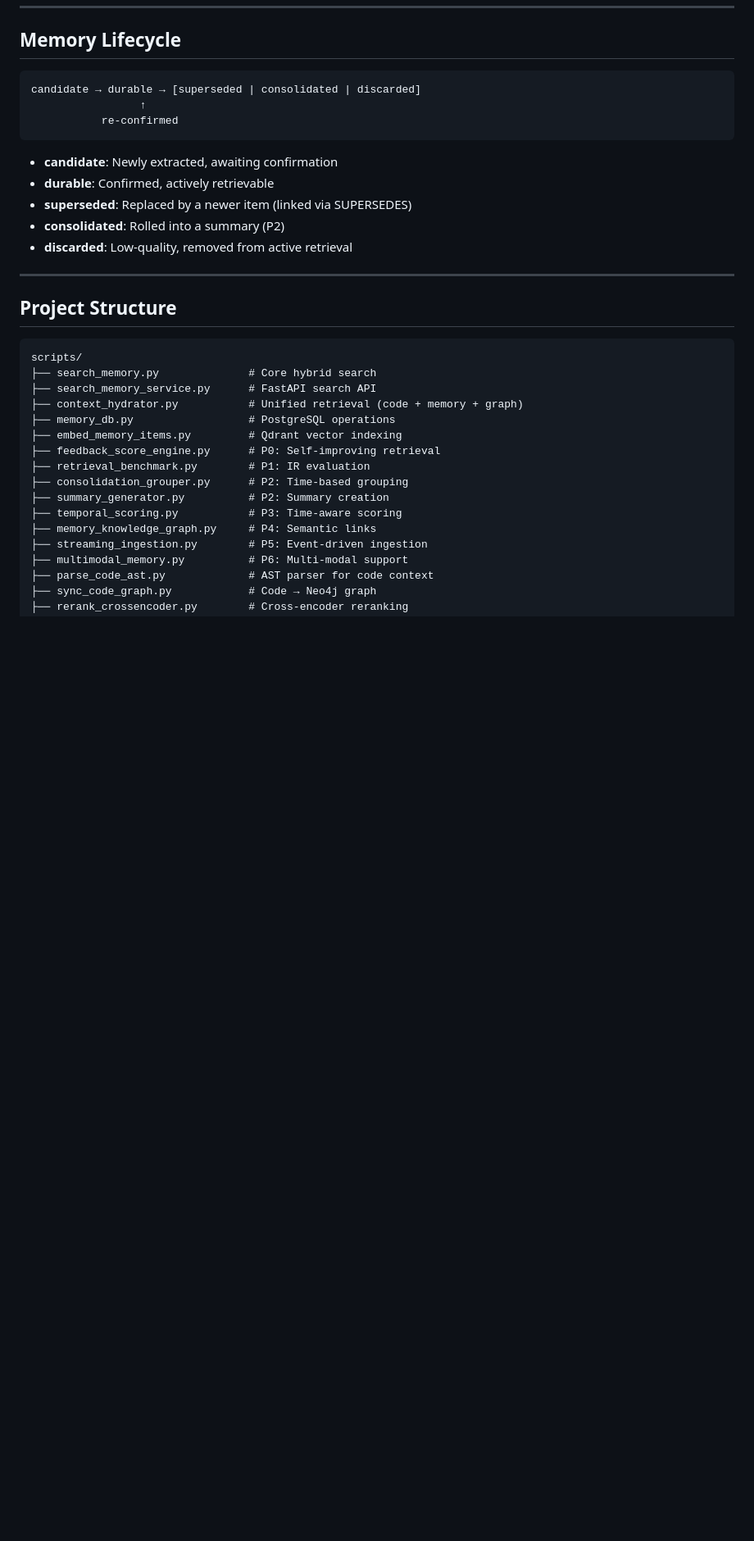
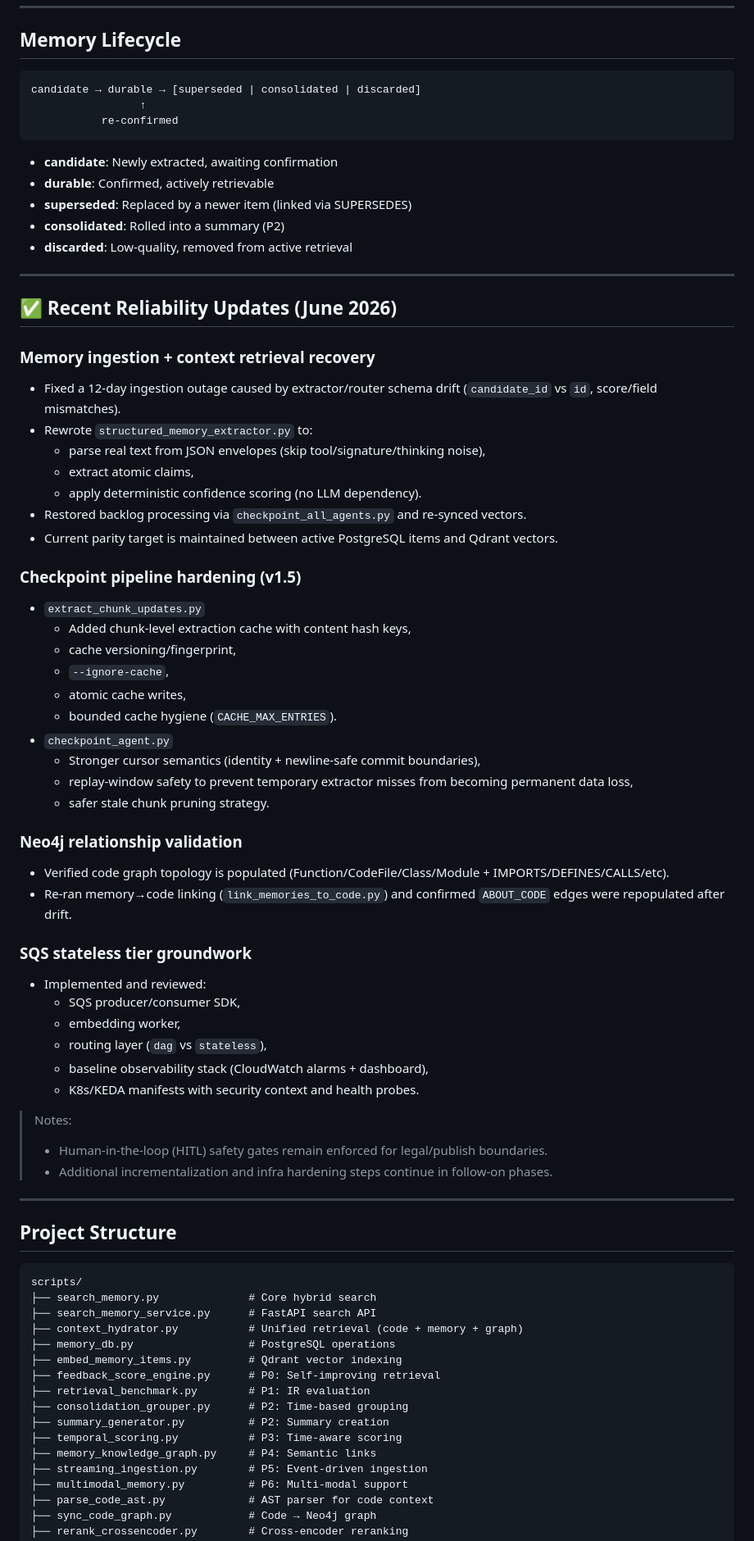
Before and after one commit to josephs-ai/memory-system, a Markdown page: README.md, the part around the change. Shown at 82% size. Rendered like a GitHub page; blank space fills up the shorter version.

Commit message:
docs: add June 2026 memory ingestion and checkpoint reliability updates

````diff
--- a/README.md
+++ b/README.md
@@ -196,6 +196,51 @@ candidate → durable → [superseded | consolidated | discarded]
 
 ---
 
+## ✅ Recent Reliability Updates (June 2026)
+
+### Memory ingestion + context retrieval recovery
+
+- Fixed a 12-day ingestion outage caused by extractor/router schema drift (`candidate_id` vs `id`, score/field mismatches).
+- Rewrote `structured_memory_extractor.py` to:
+  - parse real text from JSON envelopes (skip tool/signature/thinking noise),
+  - extract atomic claims,
+  - apply deterministic confidence scoring (no LLM dependency).
+- Restored backlog processing via `checkpoint_all_agents.py` and re-synced vectors.
+- Current parity target is maintained between active PostgreSQL items and Qdrant vectors.
+
+### Checkpoint pipeline hardening (v1.5)
+
+- `extract_chunk_updates.py`
+  - Added chunk-level extraction cache with content hash keys,
+  - cache versioning/fingerprint,
+  - `--ignore-cache`,
+  - atomic cache writes,
+  - bounded cache hygiene (`CACHE_MAX_ENTRIES`).
+- `checkpoint_agent.py`
+  - Stronger cursor semantics (identity + newline-safe commit boundaries),
+  - replay-window safety to prevent temporary extractor misses from becoming permanent data loss,
+  - safer stale chunk pruning strategy.
+
+### Neo4j relationship validation
+
+- Verified code graph topology is populated (Function/CodeFile/Class/Module + IMPORTS/DEFINES/CALLS/etc).
+- Re-ran memory→code linking (`link_memories_to_code.py`) and confirmed `ABOUT_CODE` edges were repopulated after drift.
+
+### SQS stateless tier groundwork
+
+- Implemented and reviewed:
+  - SQS producer/consumer SDK,
+  - embedding worker,
+  - routing layer (`dag` vs `stateless`),
+  - baseline observability stack (CloudWatch alarms + dashboard),
+  - K8s/KEDA manifests with security context and health probes.
+
+> Notes:
+> - Human-in-the-loop (HITL) safety gates remain enforced for legal/publish boundaries.
+> - Additional incrementalization and infra hardening steps continue in follow-on phases.
+
+---
+
 ## Project Structure
 
 ```
````
